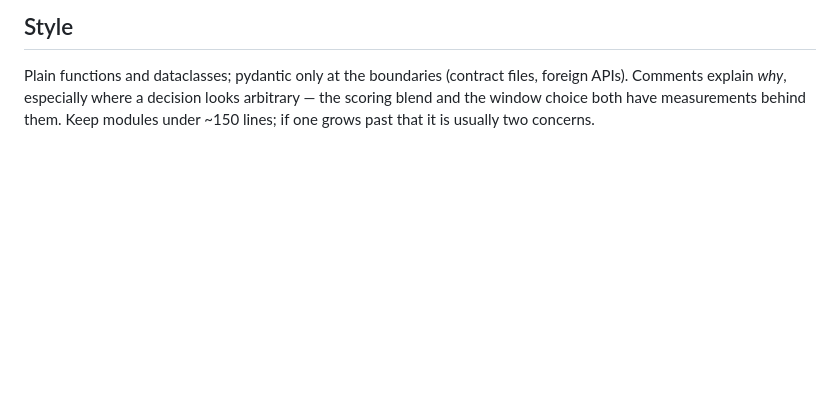
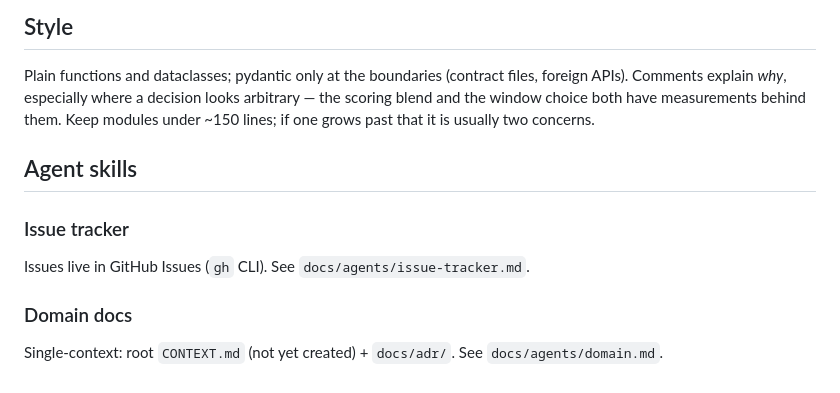
Before and after one commit to gkhnelbstn/lightweight-data-platform, a Markdown page: CLAUDE.md, the part around the change. Drawn GitHub-style; blank space fills up the shorter version.

```diff
--- a/CLAUDE.md
+++ b/CLAUDE.md
@@ -190,3 +190,14 @@ files, foreign APIs). Comments explain *why*, especially where a decision looks
 arbitrary — the scoring blend and the window choice both have measurements
 behind them. Keep modules under ~150 lines; if one grows past that it is usually
 two concerns.
+
+## Agent skills
+
+### Issue tracker
+
+Issues live in GitHub Issues (`gh` CLI). See `docs/agents/issue-tracker.md`.
+
+### Domain docs
+
+Single-context: root `CONTEXT.md` (not yet created) + `docs/adr/`. See
+`docs/agents/domain.md`.
```
Also changed, not shown: docs/agents/domain.md (added, +51 -0 lines), docs/agents/issue-tracker.md (added, +45 -0 lines).
